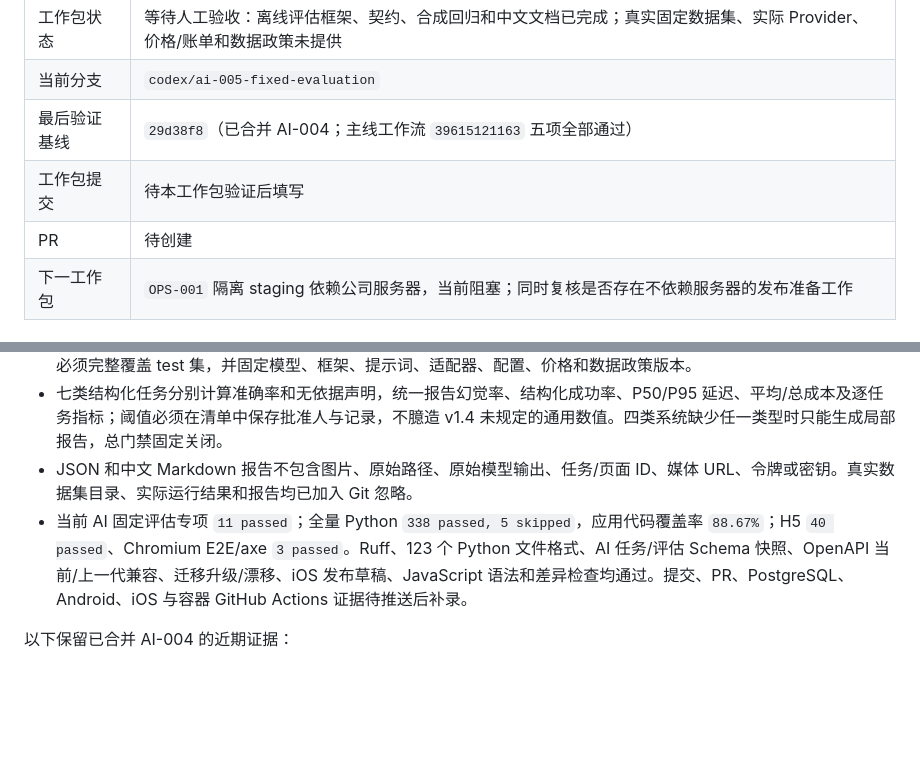
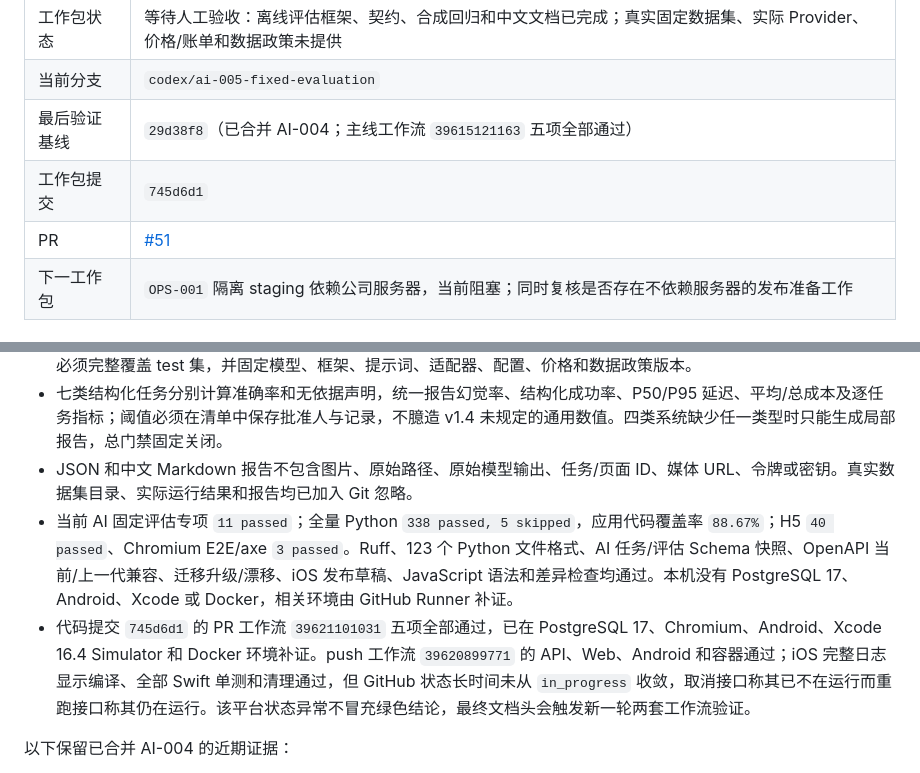
Before and after one commit to j4meshub/SmartScan, a Markdown page: docs/CODEX_PROGRESS.md, 2 parts joined by grey strips. Drawn GitHub-style; blank space fills up the shorter version.

Commit message:
docs: 记录视觉 AI 评估验证证据

```diff
--- a/docs/CODEX_PROGRESS.md
+++ b/docs/CODEX_PROGRESS.md
@@ -11,8 +11,8 @@
 | 工作包状态 | 等待人工验收：离线评估框架、契约、合成回归和中文文档已完成；真实固定数据集、实际 Provider、价格/账单和数据政策未提供 |
 | 当前分支 | `codex/ai-005-fixed-evaluation` |
 | 最后验证基线 | `29d38f8`（已合并 AI-004；主线工作流 `39615121163` 五项全部通过） |
-| 工作包提交 | 待本工作包验证后填写 |
-| PR | 待创建 |
+| 工作包提交 | `745d6d1` |
+| PR | [#51](https://github.com/j4meshub/SmartScan/pull/51) |
 | 下一工作包 | `OPS-001` 隔离 staging 依赖公司服务器，当前阻塞；同时复核是否存在不依赖服务器的发布准备工作 |
 
 ## 当前工作包进展
@@ -21,7 +21,8 @@
 - 固定清单强制授权、脱敏、许可、同意依据、按 `source_group` 切分、文件与任务媒体 SHA-256/尺寸一致。运行结果必须完整覆盖 test 集，并固定模型、框架、提示词、适配器、配置、价格和数据政策版本。
 - 七类结构化任务分别计算准确率和无依据声明，统一报告幻觉率、结构化成功率、P50/P95 延迟、平均/总成本及逐任务指标；阈值必须在清单中保存批准人与记录，不臆造 v1.4 未规定的通用数值。四类系统缺少任一类型时只能生成局部报告，总门禁固定关闭。
 - JSON 和中文 Markdown 报告不包含图片、原始路径、原始模型输出、任务/页面 ID、媒体 URL、令牌或密钥。真实数据集目录、实际运行结果和报告均已加入 Git 忽略。
-- 当前 AI 固定评估专项 `11 passed`；全量 Python `338 passed, 5 skipped`，应用代码覆盖率 `88.67%`；H5 `40 passed`、Chromium E2E/axe `3 passed`。Ruff、123 个 Python 文件格式、AI 任务/评估 Schema 快照、OpenAPI 当前/上一代兼容、迁移升级/漂移、iOS 发布草稿、JavaScript 语法和差异检查均通过。提交、PR、PostgreSQL、Android、iOS 与容器 GitHub Actions 证据待推送后补录。
+- 当前 AI 固定评估专项 `11 passed`；全量 Python `338 passed, 5 skipped`，应用代码覆盖率 `88.67%`；H5 `40 passed`、Chromium E2E/axe `3 passed`。Ruff、123 个 Python 文件格式、AI 任务/评估 Schema 快照、OpenAPI 当前/上一代兼容、迁移升级/漂移、iOS 发布草稿、JavaScript 语法和差异检查均通过。本机没有 PostgreSQL 17、Android、Xcode 或 Docker，相关环境由 GitHub Runner 补证。
+- 代码提交 `745d6d1` 的 PR 工作流 `39621101031` 五项全部通过，已在 PostgreSQL 17、Chromium、Android、Xcode 16.4 Simulator 和 Docker 环境补证。push 工作流 `39620899771` 的 API、Web、Android 和容器通过；iOS 完整日志显示编译、全部 Swift 单测和清理通过，但 GitHub 状态长时间未从 `in_progress` 收敛，取消接口称其已不在运行而重跑接口称其仍在运行。该平台状态异常不冒充绿色结论，最终文档头会触发新一轮两套工作流验证。
 
 以下保留已合并 AI-004 的近期证据：
 
```
